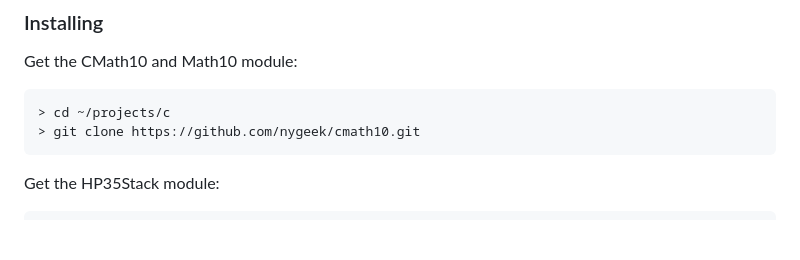
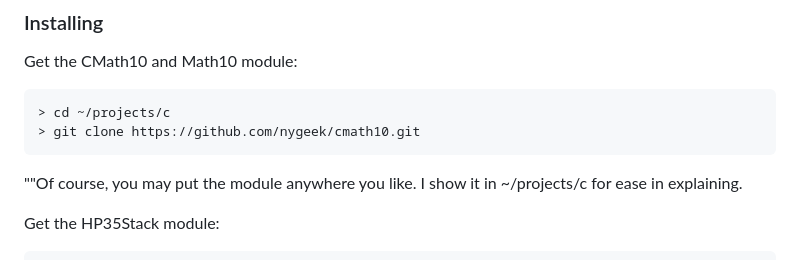
Before and after one commit to nygeek/cnc, a Markdown page: README.md, the part around the change. Rendered like a GitHub page; blank space fills up the shorter version.

Commit message:
improve the README

````diff
--- a/README.md
+++ b/README.md
@@ -161,6 +161,8 @@ Get the CMath10 and Math10 module:
 > git clone https://github.com/nygeek/cmath10.git
 ```
 
+""Of course, you may put the module anywhere you like.  I show it in ~/projects/c for ease in explaining.
+
 Get the HP35Stack module:
 ```
 > cd ~/projects/h
````
